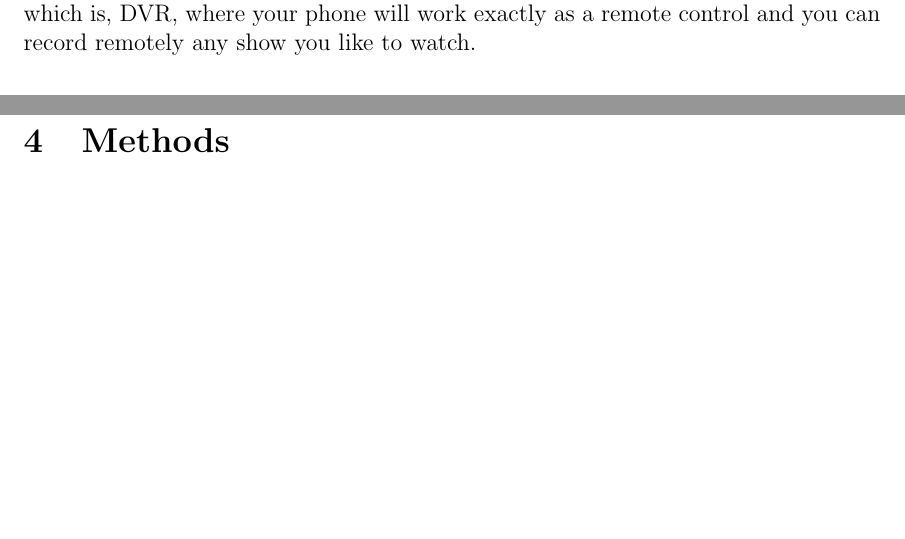
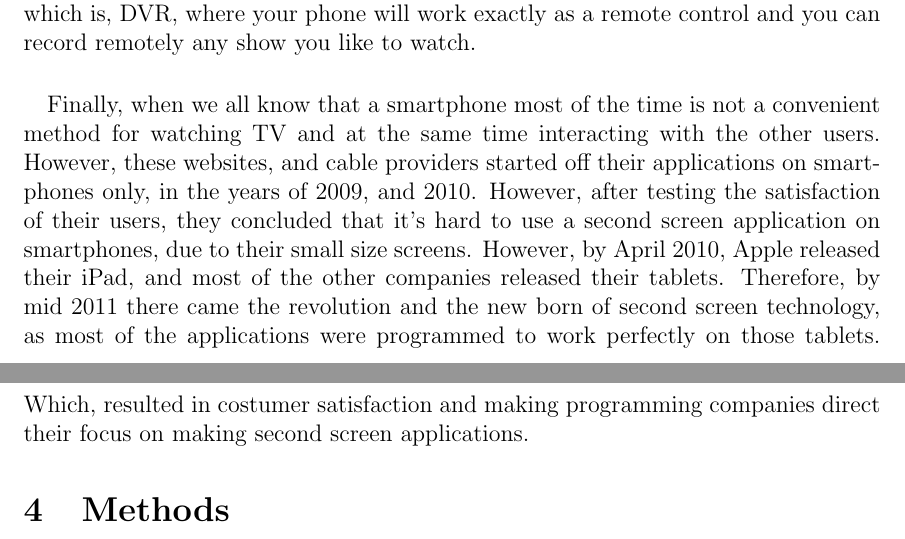
Before and after one commit to AbdulZaid/cmsi370--Interaction-Design, a LaTeX document (Mental-Model-Paper/Mental-Model-Paper.tex): two parts of pages 2 and 3 of 3, joined at a grey line, cut so that both start at the same text, the shorter picture padded with empty space. Compiled offline with pdfLaTeX.

Commit message:
Finishing up the background of Second Screens

```diff
--- a/Mental-Model-Paper/Mental-Model-Paper.tex
+++ b/Mental-Model-Paper/Mental-Model-Paper.tex
@@ -29,6 +29,7 @@ The first way, Second Screen technology is implemented, "during the live viewing
  \paragraph{}
 Moreover, we are now seeing that most of the cable providers are now launching their applications for the smartphones, and tablets, for the user to use and watch everything on their second device instead of a standard TV.  For instance, Time Warner Cable, have their amazing application on IOS, and Android Systems, that you can watch TV on your smartphone, or go through the TV guide and search through the available shows, and programs.  Also, they have an interesting tab, which is, DVR, where your phone will work exactly as a remote control and you can record remotely any show you like to watch.
  \paragraph{}
+ Finally, when we all know that a smartphone most of the time is not a convenient method for watching TV and at the same time interacting with the other users.  However, these websites, and cable providers started off their applications on smartphones only, in the years of 2009, and 2010.  However, after testing the satisfaction of their users, they concluded that it's hard to use a second screen application on smartphones, due to their small size screens.  However, by April 2010, Apple released their iPad, and most of the other companies released their tablets.  Therefore, by mid 2011 there came the revolution and the new born of second screen technology, as most of the applications were programmed to work perfectly on those tablets.  Which, resulted in costumer satisfaction and making programming companies direct their focus on making second screen applications.
  \section{Methods}
  \section{Discussion}
  \section{Conclusion}
```
Also changed, not shown: Mental-Model-Paper/Mental-Model-Paper.pdf, 3 other files.
